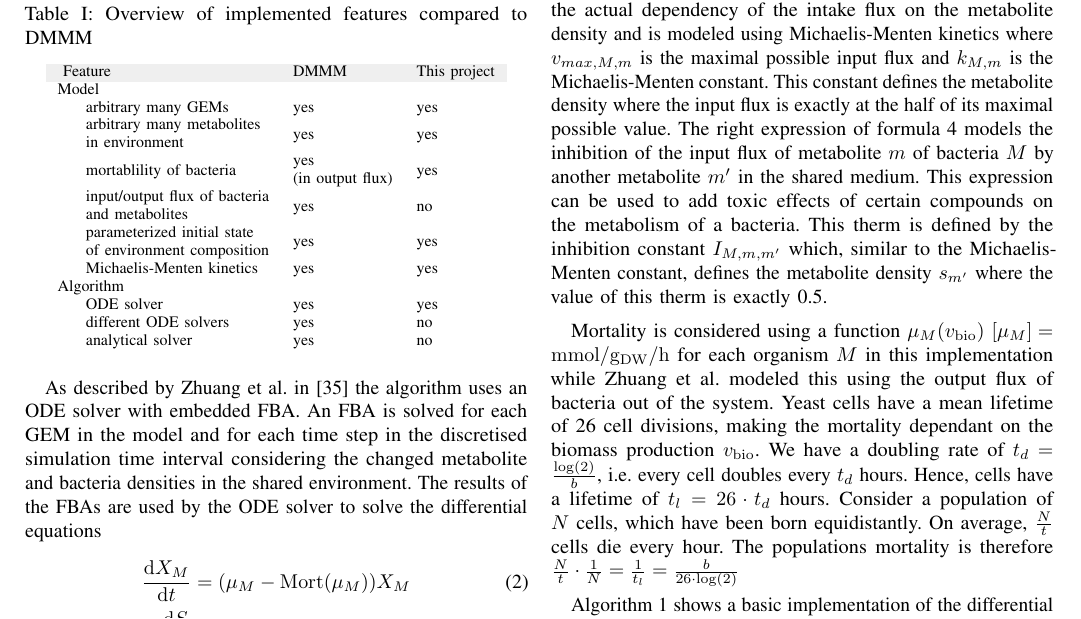
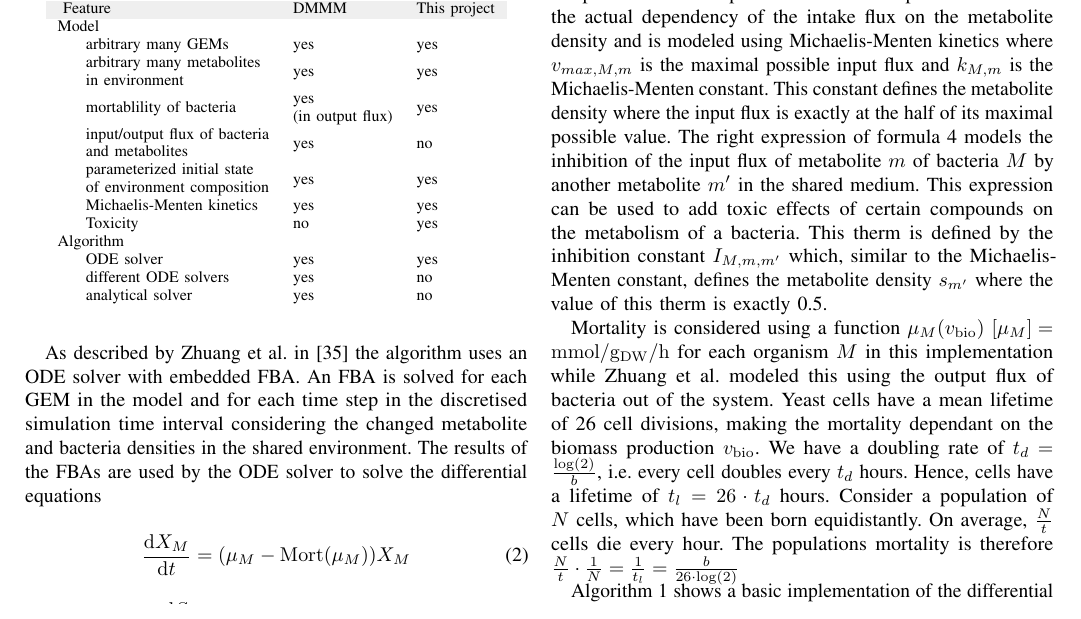
Before and after one commit to Doeme/ISB18, a LaTeX paper (final_project/final_report/final_report.tex, which reads final_project/final_report/chap_methods.tex): part of page 3 of 10, cut so that both start at the same text. Compiled offline with pdfLaTeX.

Commit message:
Add toxicity to the comparison between DFBA and DMMM

```diff
--- a/final_project/final_report/chap_methods.tex
+++ b/final_project/final_report/chap_methods.tex
@@ -233,6 +233,7 @@ Model                                    &   &  \\
 \hspace{0.5cm}\begin{tabular}[c]{@{}l@{}}input/output flux of bacteria\\ and metabolites\end{tabular} & yes & no \\
 \hspace{0.5cm}\begin{tabular}[c]{@{}l@{}}parameterized initial state\\ of environment composition\end{tabular} & yes & yes \\
 \hspace{0.5cm}Michaelis-Menten kinetics & yes & yes \\
+\hspace{0.5cm}Toxicity & no & yes \\
 Algorithm &  &  \\
 \hspace{0.5cm}ODE solver & yes & yes \\
 \hspace{0.5cm}different ODE solvers & yes & no \\
```
